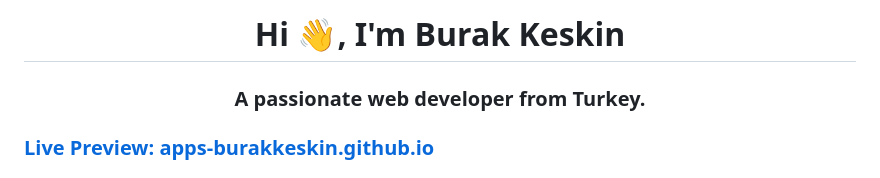
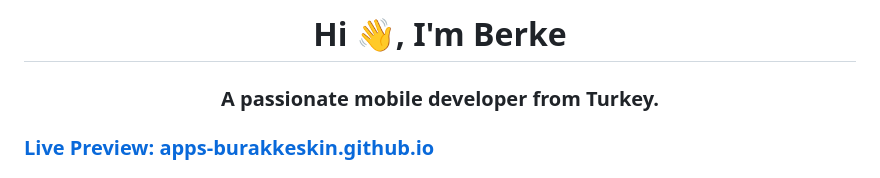
Before and after one commit to WosberbonDesu/WosberbonDesu.github.io, a Markdown page: README.md, the part around the change. GitHub-like rendering.

```diff
--- a/README.md
+++ b/README.md
@@ -1,5 +1,5 @@
-<h1 align="center">Hi 👋, I'm Burak Keskin</h1>
-<h3 align="center">A passionate web developer from Turkey.</h3>
+<h1 align="center">Hi 👋, I'm Berke</h1>
+<h3 align="center">A passionate mobile developer from Turkey.</h3>
 <p align="left">
 </p>
 <h3 align="left">
```
